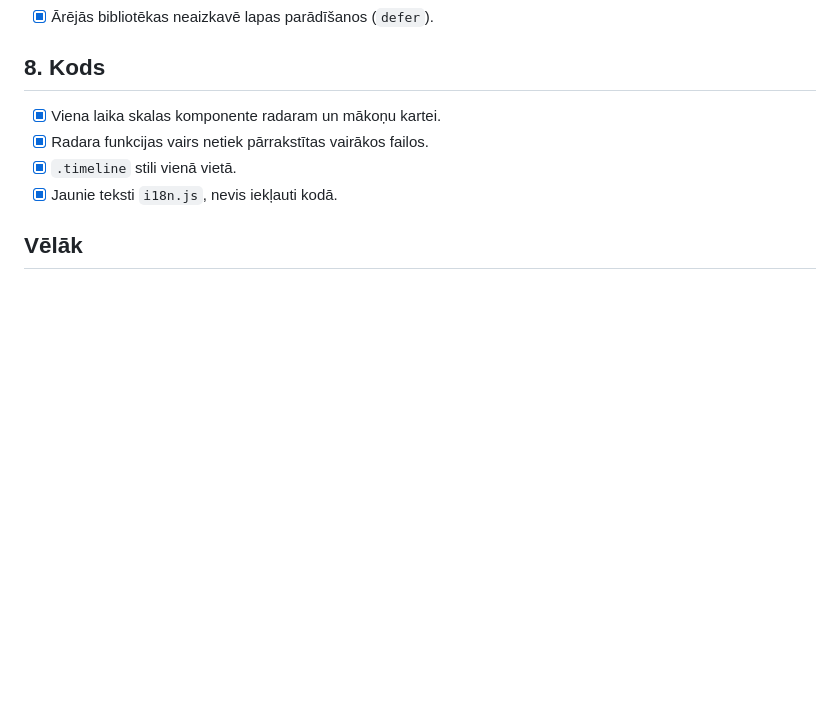
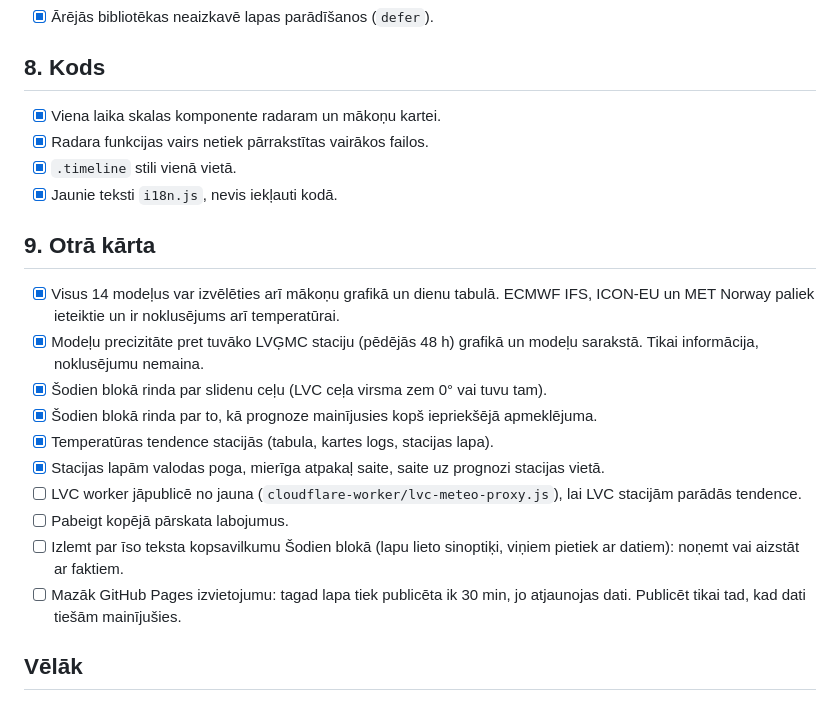
Before and after one commit to ArtuursG/METEO, a Markdown page: docs/uzlabojumi.md, the part around the change. Drawn GitHub-style; blank space fills up the shorter version.

Commit message:
Note the second round and what is left

```diff
--- a/docs/uzlabojumi.md
+++ b/docs/uzlabojumi.md
@@ -80,6 +80,24 @@ Vadlīnijas visam sarakstam:
 - [x] `.timeline` stili vienā vietā.
 - [x] Jaunie teksti `i18n.js`, nevis iekļauti kodā.
 
+## 9. Otrā kārta
+
+- [x] Visus 14 modeļus var izvēlēties arī mākoņu grafikā un dienu tabulā. ECMWF IFS,
+      ICON-EU un MET Norway paliek ieteiktie un ir noklusējums arī temperatūrai.
+- [x] Modeļu precizitāte pret tuvāko LVĢMC staciju (pēdējās 48 h) grafikā un modeļu sarakstā.
+      Tikai informācija, noklusējumu nemaina.
+- [x] Šodien blokā rinda par slidenu ceļu (LVC ceļa virsma zem 0° vai tuvu tam).
+- [x] Šodien blokā rinda par to, kā prognoze mainījusies kopš iepriekšējā apmeklējuma.
+- [x] Temperatūras tendence stacijās (tabula, kartes logs, stacijas lapa).
+- [x] Stacijas lapām valodas poga, mierīga atpakaļ saite, saite uz prognozi stacijas vietā.
+- [ ] LVC worker jāpublicē no jauna (`cloudflare-worker/lvc-meteo-proxy.js`), lai LVC
+      stacijām parādās tendence.
+- [ ] Pabeigt kopējā pārskata labojumus.
+- [ ] Izlemt par īso teksta kopsavilkumu Šodien blokā (lapu lieto sinoptiķi, viņiem
+      pietiek ar datiem): noņemt vai aizstāt ar faktiem.
+- [ ] Mazāk GitHub Pages izvietojumu: tagad lapa tiek publicēta ik 30 min, jo atjaunojas
+      dati. Publicēt tikai tad, kad dati tiešām mainījušies.
+
 ## Vēlāk
 
 - EUMETNET OPERA radars (CC BY 4.0, 1 km / 5 min). Dati nāk kā faili, nevis kartes
```
